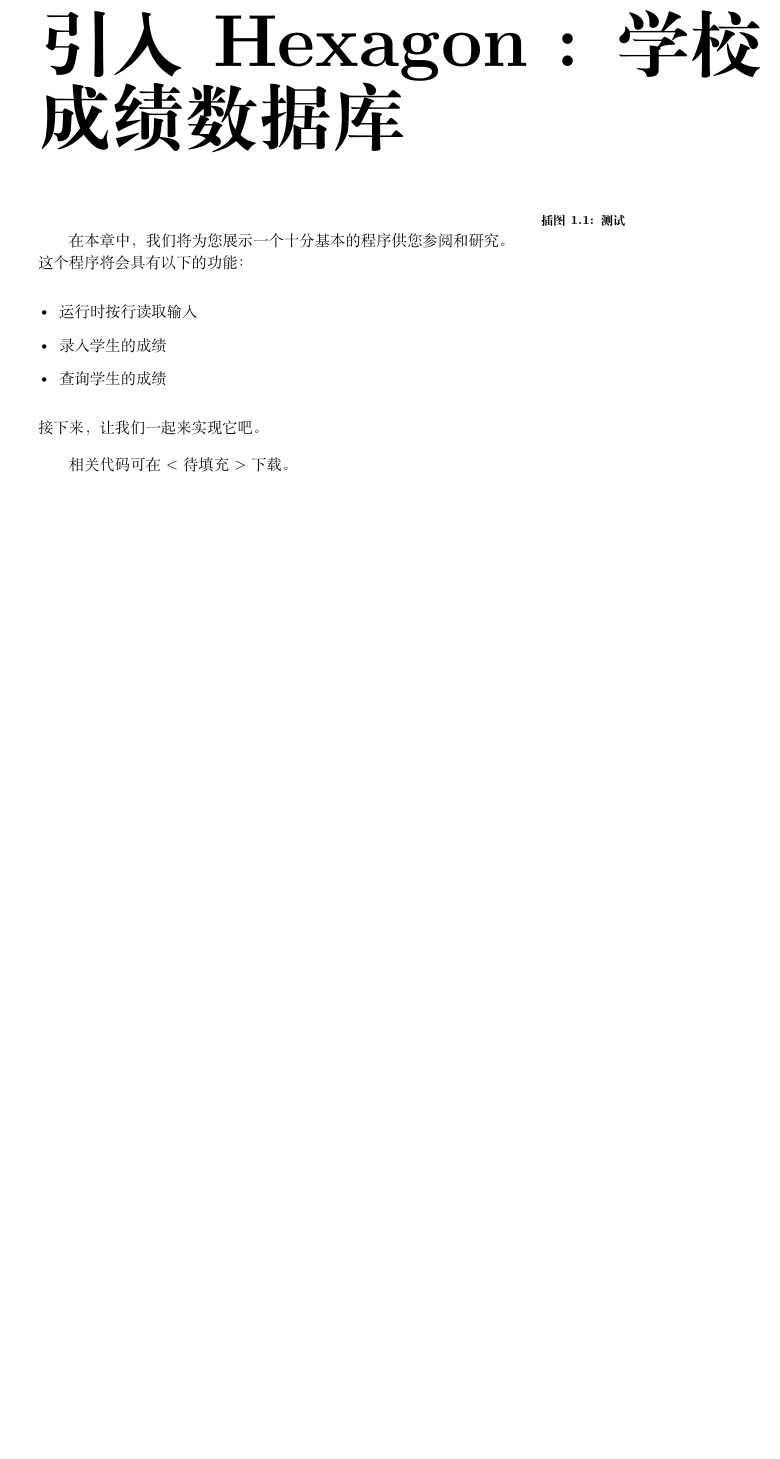
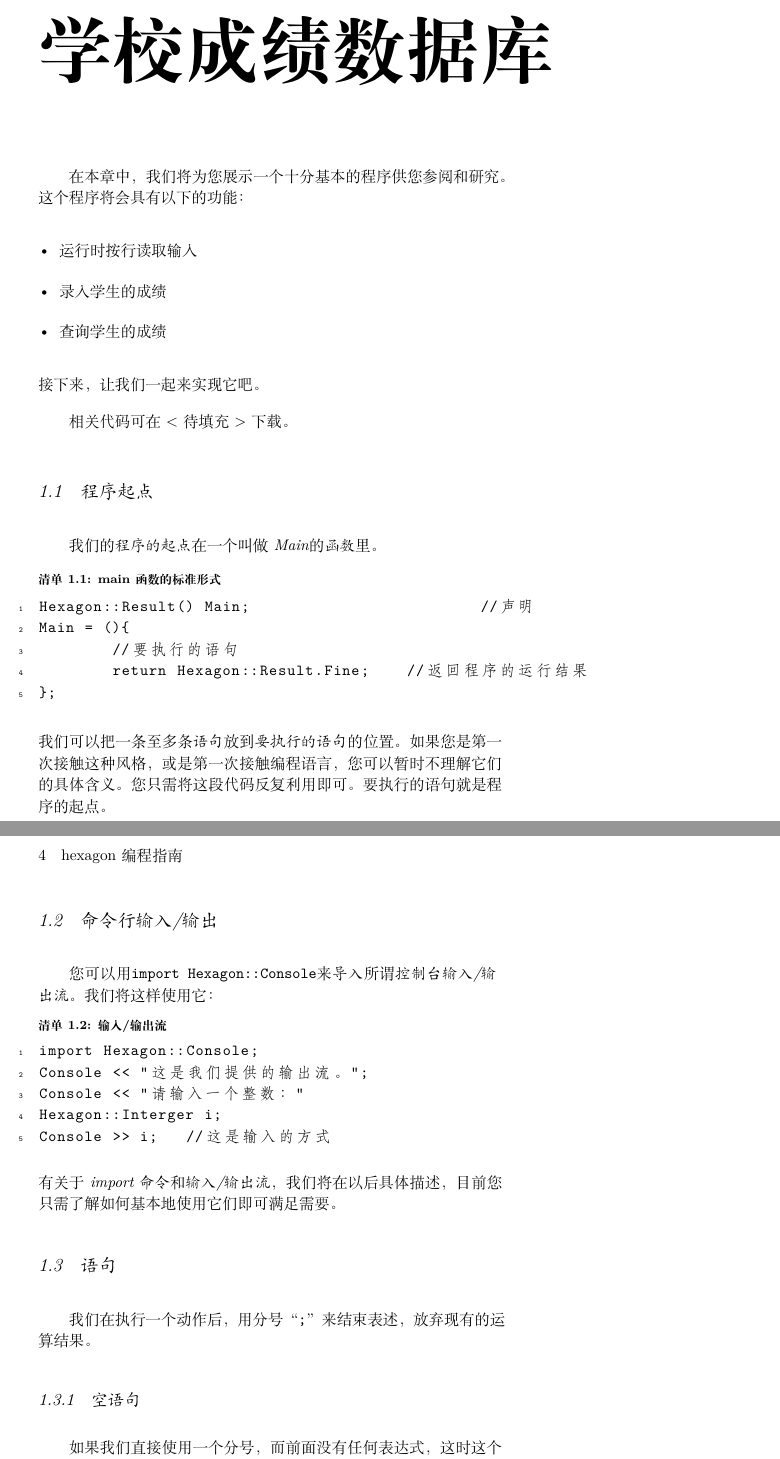
Before and after one commit to slanterns-fork/Hexagon, a LaTeX book (HexagonBook/HexagonBook.tex): part of page 15 of 39 before the commit and two parts of pages 15 and 16 of 39 after it, the two joined at a grey line, cut at the place of the change, the shorter picture padded with empty space. Compiled offline with XeLaTeX; a LaTeX package or settings file that is missing is left out.

Commit message:
增加几个小节
Signed-off-by: Hexadecimal <xiuransun@hotmail.com>

```diff
--- a/HexagonBook/HexagonBook.tex
+++ b/HexagonBook/HexagonBook.tex
@@ -89,10 +90,7 @@
 \mainmatter
 \pagenumbering{arabic}
 \part{入门篇}
-	\chapter{引入~Hexagon~: 学校成绩数据库}
-		\begin{marginfigure}
-		\caption{测试}
-		\end{marginfigure}
+	\chapter{学校成绩数据库}
 		在本章中，我们将为您展示一个十分基本的程序供您参阅和研究。
 		这个程序将会具有以下的功能：
 		\begin{itemize}
@@ -104,3 +102,34 @@
 
 		相关代码可在$<$待填充$>$下载。
 
+		\section{程序起点}
+			我们的\indexed{程序的起点}在一个叫做\indexed{Main}的\indexed{函数}里。
+			\begin{lstlisting}[caption={main函数的标准形式}]
+Hexagon::Result() Main; 			//声明
+Main = (){
+	//要执行的语句
+	return Hexagon::Result.Fine;	//返回程序的运行结果
+};
+			\end{lstlisting}
+			我们可以把一条至多条\indexed{语句}放到\emph{要执行的语句}的位置。
+			如果您是第一次接触这种风格，或是第一次接触编程语言，您可以暂时不理解它们的具体含义。
+			您只需将这段代码反复利用即可。
+			要执行的语句就是程序的起点。
+
+		\section{命令行输入/输出}
+			您可以用\verb|import Hexagon::Console|来\emph{导入}所谓\indexed{控制台输入/输出流}。
+			我们将这样使用它：
+			\begin{lstlisting}[caption={输入/输出流}]
+import Hexagon::Console;
+Console << "这是我们提供的输出流。";
+Console << "请输入一个整数："
+Hexagon::Interger i;
+Console >> i; 	//这是输入的方式
+			\end{lstlisting}
+			有关于\indexed{import命令}和\indexed{输入/输出流}，我们将在以后具体描述，目前您只需了解如何基本地使用它们即可满足需要。
+
+		\section{语句}
+			我们在执行一个动作后，用分号“\verb|;|”来结束表述，放弃现有的运算结果。
+			%TODO 完成这段
+			\subsection{空语句}
+				如果我们直接使用一个分号，而前面没有任何表达式，这时这个语句成为了一个\indexed{空语句}。
```
Also changed, not shown: HexagonBook/HexagonBook.pdf, HexagonBook/HexagonBook.tex (8 more changed lines), 3 other files. Lines whose indentation alone changed are shown as unchanged.
